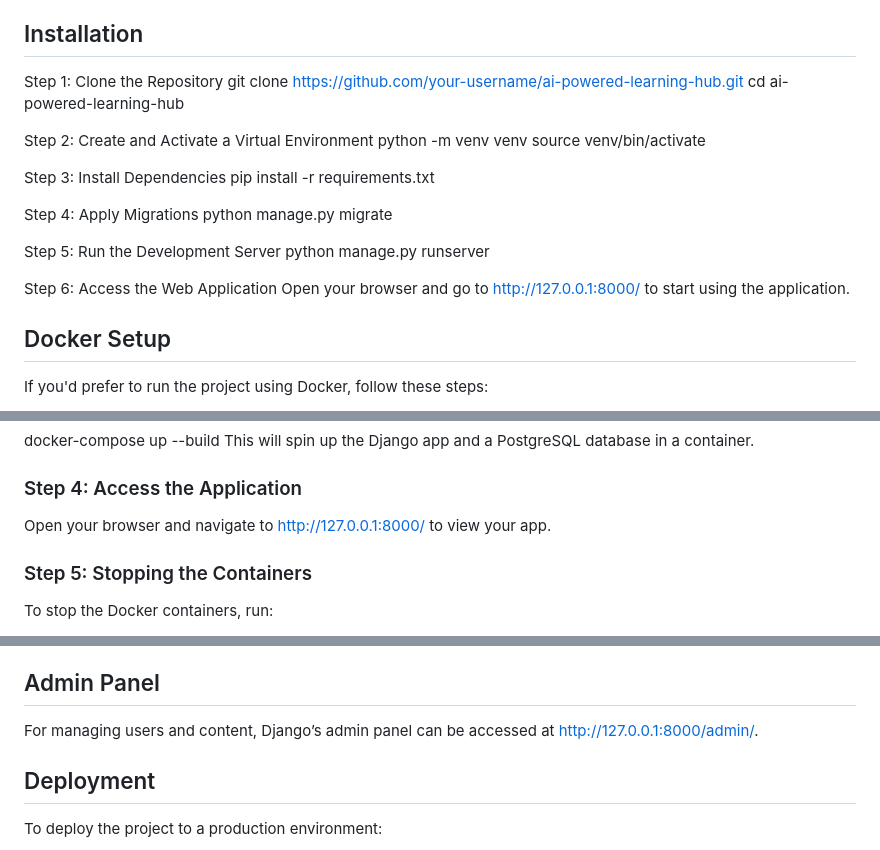
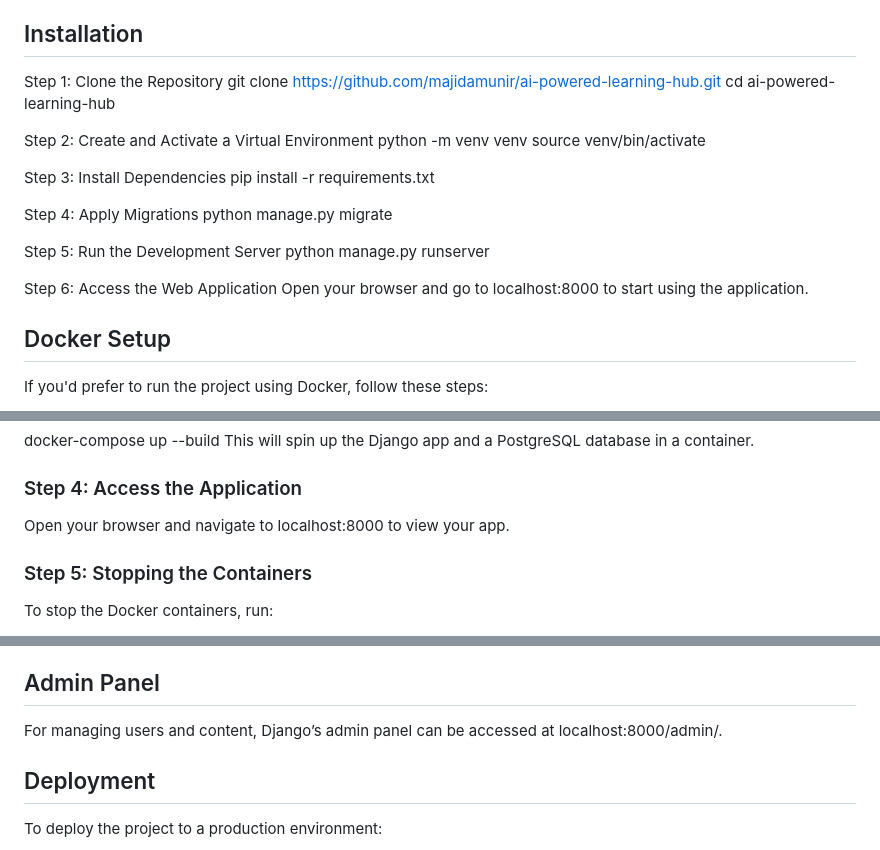
Before and after one commit to majidamunir/AI-Powered-Learning-Hub, a Markdown page: README.md, 3 parts joined by grey strips. Rendered like a GitHub page.

```diff
--- a/README.md
+++ b/README.md
@@ -42,7 +42,7 @@ Before you start, ensure you have the following installed:
 ## Installation
 
 Step 1: Clone the Repository
-git clone https://github.com/your-username/ai-powered-learning-hub.git
+git clone https://github.com/majidamunir/ai-powered-learning-hub.git
 cd ai-powered-learning-hub
 
 Step 2: Create and Activate a Virtual Environment
@@ -59,7 +59,7 @@ Step 5: Run the Development Server
 python manage.py runserver
 
 Step 6: Access the Web Application
-Open your browser and go to http://127.0.0.1:8000/ to start using the application.
+Open your browser and go to localhost:8000 to start using the application.
 
 ## Docker Setup
 
@@ -116,7 +116,7 @@ docker-compose up --build
 This will spin up the Django app and a PostgreSQL database in a container.
 
 ### Step 4: Access the Application
-Open your browser and navigate to http://127.0.0.1:8000/ to view your app.
+Open your browser and navigate to localhost:8000 to view your app.
 
 ### Step 5: Stopping the Containers
 To stop the Docker containers, run:
@@ -135,7 +135,7 @@ Track Progress: Use your dashboard to view progress and learning stats.
 
 ## Admin Panel
 
-For managing users and content, Django’s admin panel can be accessed at http://127.0.0.1:8000/admin/.
+For managing users and content, Django’s admin panel can be accessed at localhost:8000/admin/.
 
 ## Deployment
 
```
